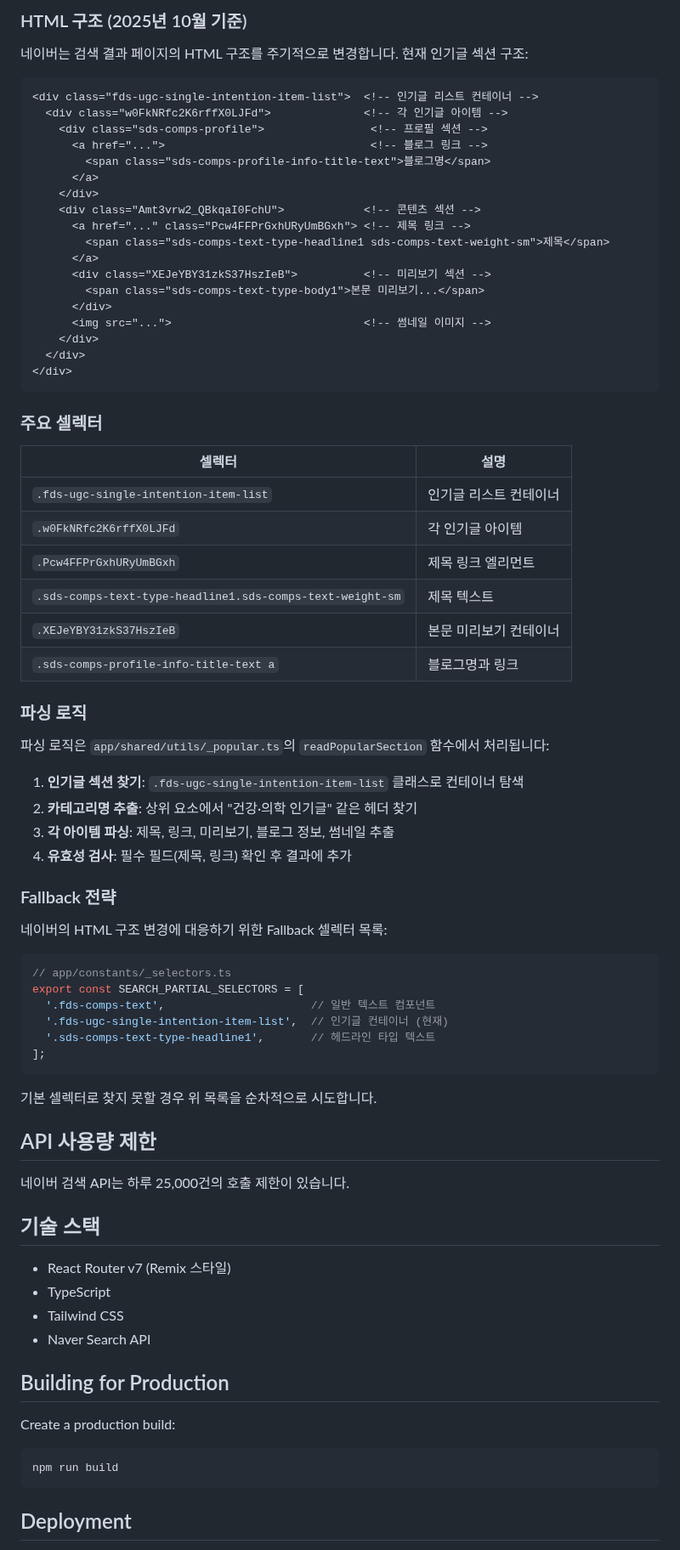
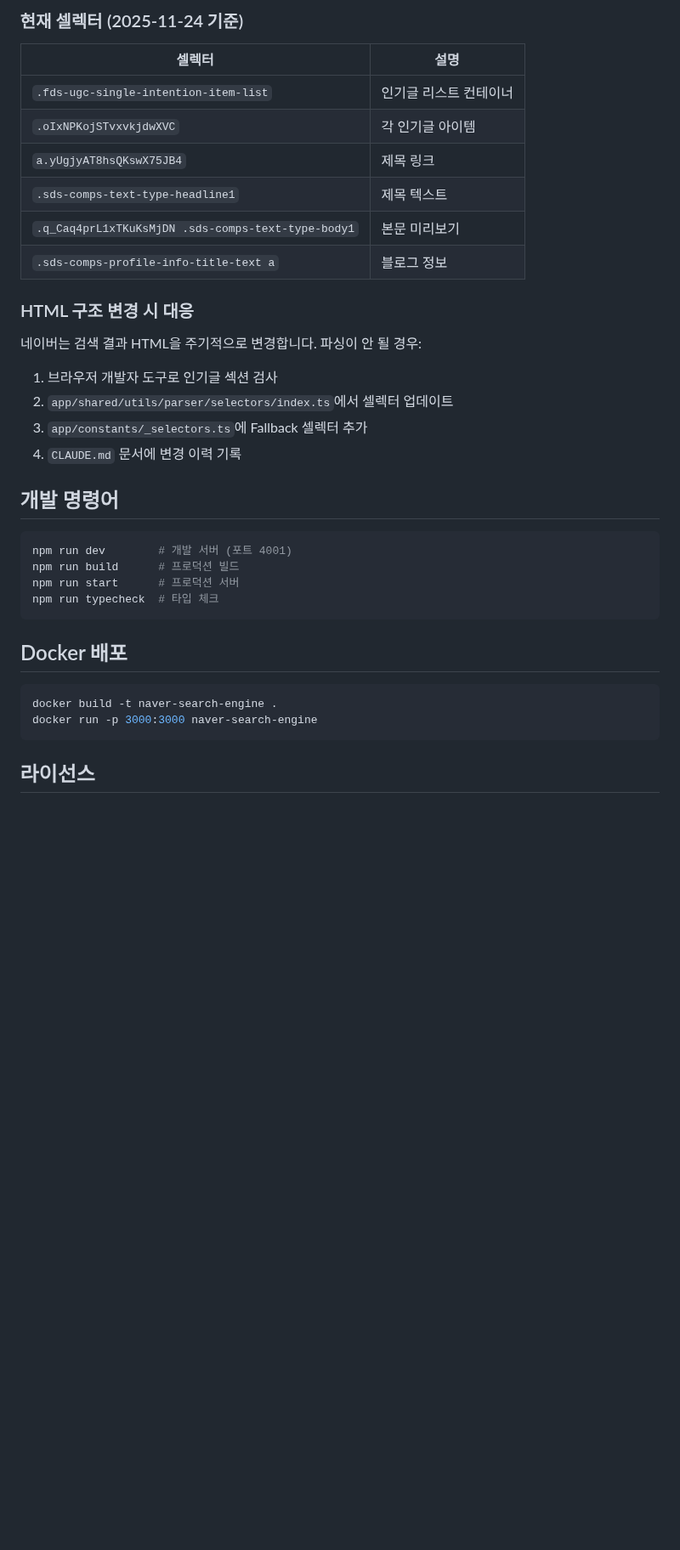
Before and after one commit to ganggyunggyu/naver-search-app, a Markdown page: README.md, the part around one of its changes. Shown at 85% size. Rendered like a GitHub page; blank space fills up the shorter version.

Commit message:
docs: README update

````diff
--- a/README.md
+++ b/README.md
@@ -154,81 +125,38 @@ GET /api/naver-search?url=URL&class=클래스명
-### HTML 구조 (2025년 10월 기준)
-
-네이버는 검색 결과 페이지의 HTML 구조를 주기적으로 변경합니다. 현재 인기글 섹션 구조:
-
-```html
-<div class="fds-ugc-single-intention-item-list">  <!-- 인기글 리스트 컨테이너 -->
-  <div class="w0FkNRfc2K6rffX0LJFd">              <!-- 각 인기글 아이템 -->
-    <div class="sds-comps-profile">                <!-- 프로필 섹션 -->
-      <a href="...">                               <!-- 블로그 링크 -->
-        <span class="sds-comps-profile-info-title-text">블로그명</span>
-      </a>
-    </div>
-    <div class="Amt3vrw2_QBkqaI0FchU">            <!-- 콘텐츠 섹션 -->
-      <a href="..." class="Pcw4FFPrGxhURyUmBGxh"> <!-- 제목 링크 -->
-        <span class="sds-comps-text-type-headline1 sds-comps-text-weight-sm">제목</span>
-      </a>
-      <div class="XEJeYBY31zkS37HszIeB">          <!-- 미리보기 섹션 -->
-        <span class="sds-comps-text-type-body1">본문 미리보기...</span>
-      </div>
-      <img src="...">                             <!-- 썸네일 이미지 -->
-    </div>
-  </div>
-</div>
-```
-
-### 주요 셀렉터
+### 현재 셀렉터 (2025-11-24 기준)
 
 | 셀렉터 | 설명 |
 |--------|------|
 | `.fds-ugc-single-intention-item-list` | 인기글 리스트 컨테이너 |
-| `.w0FkNRfc2K6rffX0LJFd` | 각 인기글 아이템 |
-| `.Pcw4FFPrGxhURyUmBGxh` | 제목 링크 엘리먼트 |
-| `.sds-comps-text-type-headline1.sds-comps-text-weight-sm` | 제목 텍스트 |
-| `.XEJeYBY31zkS37HszIeB` | 본문 미리보기 컨테이너 |
-| `.sds-comps-profile-info-title-text a` | 블로그명과 링크 |
+| `.oIxNPKojSTvxvkjdwXVC` | 각 인기글 아이템 |
+| `a.yUgjyAT8hsQKswX75JB4` | 제목 링크 |
+| `.sds-comps-text-type-headline1` | 제목 텍스트 |
+| `.q_Caq4prL1xTKuKsMjDN .sds-comps-text-type-body1` | 본문 미리보기 |
+| `.sds-comps-profile-info-title-text a` | 블로그 정보 |
 
-### 파싱 로직
+### HTML 구조 변경 시 대응
 
-파싱 로직은 `app/shared/utils/_popular.ts`의 `readPopularSection` 함수에서 처리됩니다:
+네이버는 검색 결과 HTML을 주기적으로 변경합니다. 파싱이 안 될 경우:
 
-1. **인기글 섹션 찾기**: `.fds-ugc-single-intention-item-list` 클래스로 컨테이너 탐색
-2. **카테고리명 추출**: 상위 요소에서 "건강·의학 인기글" 같은 헤더 찾기
-3. **각 아이템 파싱**: 제목, 링크, 미리보기, 블로그 정보, 썸네일 추출
-4. **유효성 검사**: 필수 필드(제목, 링크) 확인 후 결과에 추가
+1. 브라우저 개발자 도구로 인기글 섹션 검사
+2. `app/shared/utils/parser/selectors/index.ts`에서 셀렉터 업데이트
+3. `app/constants/_selectors.ts`에 Fallback 셀렉터 추가
+4. `CLAUDE.md` 문서에 변경 이력 기록
 
-### Fallback 전략
+## 개발 명령어
 
-네이버의 HTML 구조 변경에 대응하기 위한 Fallback 셀렉터 목록:
-
-```typescript
-// app/constants/_selectors.ts
-export const SEARCH_PARTIAL_SELECTORS = [
-  '.fds-comps-text',                      // 일반 텍스트 컴포넌트
-  '.fds-ugc-single-intention-item-list',  // 인기글 컨테이너 (현재)
-  '.sds-comps-text-type-headline1',       // 헤드라인 타입 텍스트
-];
+```bash
+npm run dev        # 개발 서버 (포트 4001)
+npm run build      # 프로덕션 빌드
+npm run start      # 프로덕션 서버
+npm run typecheck  # 타입 체크
 ```
 
-기본 셀렉터로 찾지 못할 경우 위 목록을 순차적으로 시도합니다.
-
-## API 사용량 제한
-
-네이버 검색 API는 하루 25,000건의 호출 제한이 있습니다.
-
-## 기술 스택
-
-- React Router v7 (Remix 스타일)
-- TypeScript
-- Tailwind CSS
-- Naver Search API
-
-## Building for Production
-
-Create a production build:
+## Docker 배포
 
 ```bash
-npm run build
+docker build -t naver-search-engine .
+docker run -p 3000:3000 naver-search-engine
 ```
 
-## Deployment
+## 라이선스
 
````
Also changed, not shown: other parts of README.md (+71 -136 lines).
